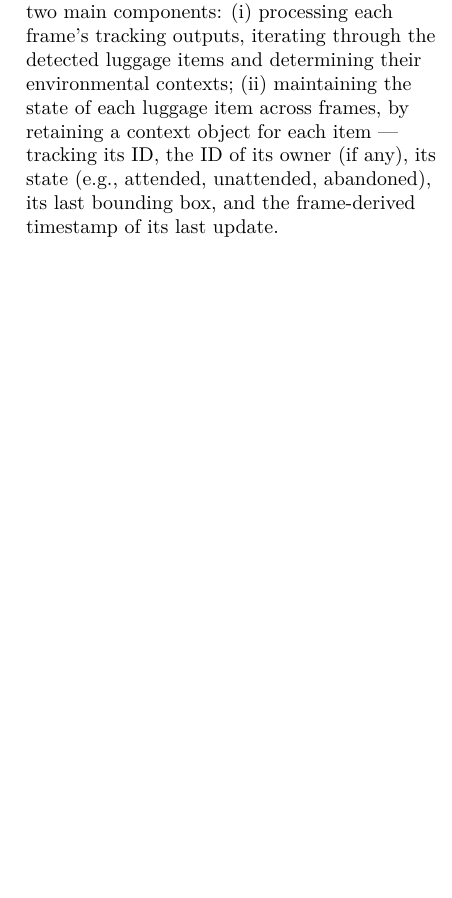
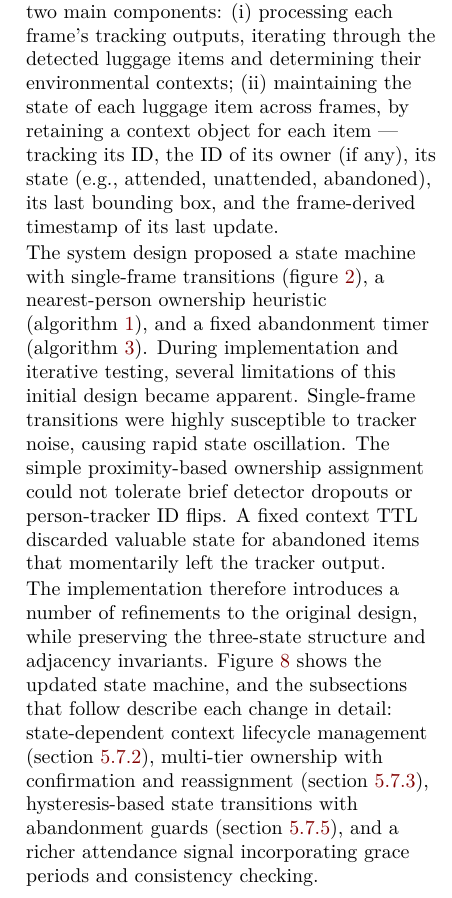
Before and after one commit to maxnaro/luggage-watch, a LaTeX paper (doc/report.tex, which reads doc/sections/05_implementation.tex): part of one column of page 31 of 44 before the commit and part of one column of page 31 of 45 after it, cut so that both start at the same text, the shorter picture padded with empty space. Compiled offline with pdfLaTeX; a LaTeX package or settings file that is missing is left out.

Commit message:
Reworks class diagram Adds new state machine diagram Adds passage in implementation section

```diff
--- a/doc/sections/05_implementation.tex
+++ b/doc/sections/05_implementation.tex
@@ -505,3 +505,23 @@ tracking its ID, the ID of its owner (if any), its state (e.g., attended,
 unattended, abandoned), its last bounding box, and the frame-derived timestamp
 of its last update.
 
+The system design proposed a state machine with single-frame transitions
+(figure~\ref{fig:state_machine}), a nearest-person ownership heuristic
+(algorithm~\ref{alg:association}), and a fixed abandonment timer
+(algorithm~\ref{alg:state_transitions}). During implementation and iterative
+testing, several limitations of this initial design became apparent.
+Single-frame transitions were highly susceptible to tracker noise, causing
+rapid state oscillation. The simple proximity-based ownership assignment could
+not tolerate brief detector dropouts or person-tracker ID flips. A fixed
+context TTL discarded valuable state for abandoned items that momentarily left
+the tracker output.
+
+The implementation therefore introduces a number of refinements to the original
+design, while preserving the three-state structure and adjacency invariants.
+Figure~\ref{fig:state_machine_impl} shows the updated state machine, and the
+subsections that follow describe each change in detail: state-dependent context
+lifecycle management (section~\ref{sec:context_lifecycle}), multi-tier
+ownership with confirmation and reassignment
+(section~\ref{sec:ownership_assignment}), hysteresis-based state transitions
+with abandonment guards (section~\ref{sec:state_transition_invariants}), and a
+richer attendance signal incorporating grace periods and consistency checking.
```
Also changed, not shown: doc/sections/05_implementation.tex (15 more changed lines), 2 other files.
